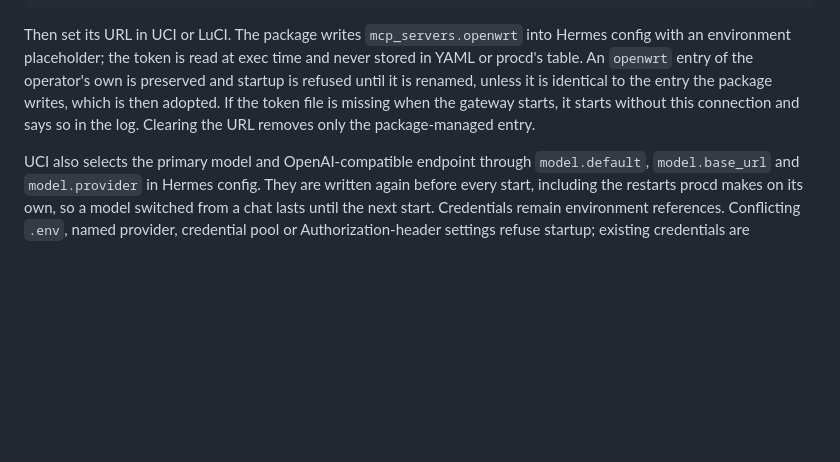
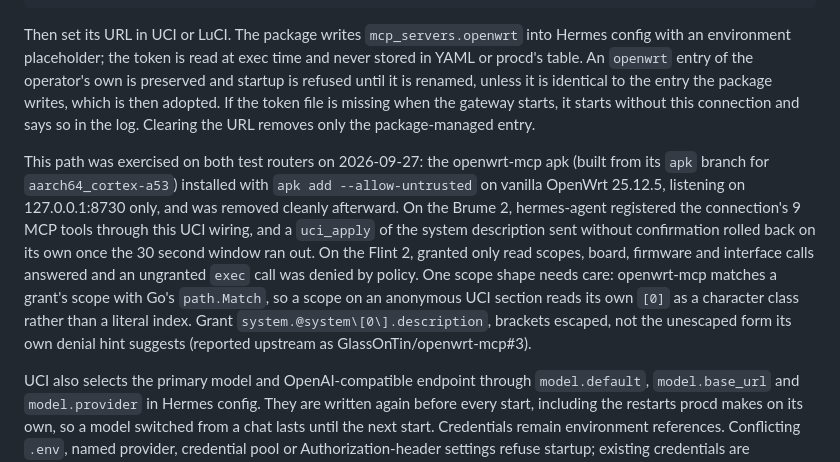
Before and after one commit to TAIPANBOX/hermes-openwrt, a Markdown page: README.md, the part around the change. Rendered like a GitHub page; blank space fills up the shorter version.

Commit message:
docs(readme): record the 2026-09-27 openwrt-mcp hardware run (#18)
The optional openwrt-mcp connection was exercised on both test routers:
installed the apk, hermes-agent registered its 9 MCP tools on the Brume 2
with a uci_apply rolling back on its own, and the Flint 2's read-only
grants answered while an ungranted exec call was denied. Also notes that a
scope on an anonymous UCI section needs its brackets escaped, since
openwrt-mcp matches scopes with Go's path.Match.

Co-authored-by: Claude Sonnet 5 <noreply@anthropic.com>

```diff
--- a/README.md
+++ b/README.md
@@ -510,6 +510,19 @@ writes, which is then adopted. If the token file is missing when the gateway sta
 starts without this connection and says so in the log. Clearing the URL removes only the
 package-managed entry.
 
+This path was exercised on both test routers on 2026-09-27: the openwrt-mcp apk (built
+from its `apk` branch for `aarch64_cortex-a53`) installed with `apk add --allow-untrusted`
+on vanilla OpenWrt 25.12.5, listening on 127.0.0.1:8730 only, and was removed cleanly
+afterward. On the Brume 2, hermes-agent registered the connection's 9 MCP tools through
+this UCI wiring, and a `uci_apply` of the system description sent without confirmation
+rolled back on its own once the 30 second window ran out. On the Flint 2, granted only
+read scopes, board, firmware and interface calls answered and an ungranted `exec` call
+was denied by policy. One scope shape needs care: openwrt-mcp matches a grant's scope
+with Go's `path.Match`, so a scope on an anonymous UCI section reads its own `[0]` as a
+character class rather than a literal index. Grant `system.@system\[0\].description`,
+brackets escaped, not the unescaped form its own denial hint suggests (reported upstream
+as GlassOnTin/openwrt-mcp#3).
+
 UCI also selects the primary model and OpenAI-compatible endpoint through
 `model.default`, `model.base_url` and `model.provider` in Hermes config. They are
 written again before every start, including the restarts procd makes on its own, so a
```
